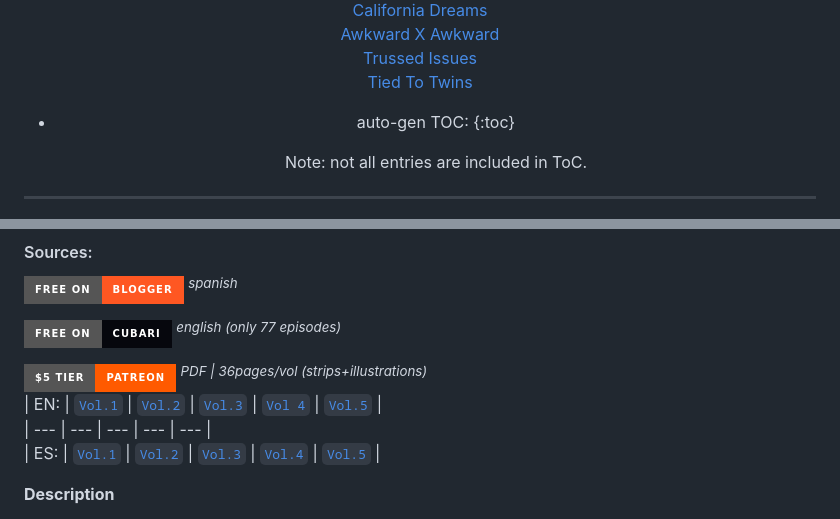
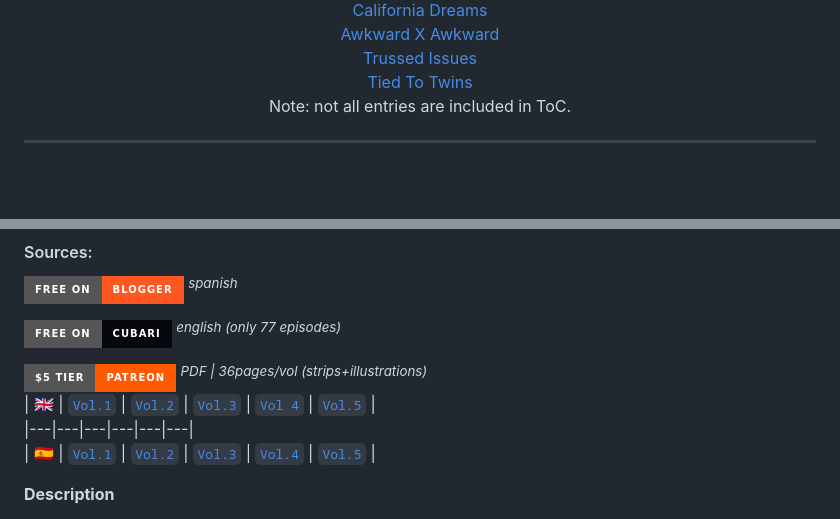
Before and after one commit to wsu808/wsu_cubari, a Markdown page: BDSM.md, 2 parts joined by grey strips. Rendered like a GitHub page; folded sections open; badges without logos; blank space fills up the shorter version.

```diff
--- a/BDSM.md
+++ b/BDSM.md
@@ -20,10 +20,6 @@
   <a href="#awkward-x-awkward">Awkward X Awkward</a><br>
   <a href="#trussed-issues">Trussed Issues</a><br>
   <a href="#tied-to-twins">Tied To Twins</a><br>
-
-* auto-gen TOC:
-{:toc}
-
   <div>Note: not all entries are included in ToC.</div>
 </details>
 
@@ -509,9 +504,9 @@ Author's Social Media:
 
 [![Read on Patreon](https://img.shields.io/badge/$5_Tier-Patreon-FF5A00?logo=patreon&style=for-the-badge)](https://www.patreon.com/gvsmadcat)
 <sup>*PDF | 36pages/vol (strips+illustrations)*</sup>
-| EN: | [`Vol.1`](https://www.patreon.com/posts/thais-secret-1-35149886) | [`Vol.2`](https://www.patreon.com/posts/thais-secret-2-39222446) | [`Vol.3`](https://www.patreon.com/posts/thais-secret-3-42230984) | [`Vol 4`](https://www.patreon.com/posts/thais-secret-4-46690567) | [`Vol.5`](https://www.patreon.com/posts/thais-secret-5-53542118)  |
-| ---  | --- | --- | --- | --- |
-| ES: | [`Vol.1`](https://www.patreon.com/posts/thais-secret-1-35148562) | [`Vol.2`](https://www.patreon.com/posts/thais-secret-2-39222343) | [`Vol.3`](https://www.patreon.com/posts/thais-secret-3-42230576) | [`Vol.4`](https://www.patreon.com/posts/thais-secret-4-46690862) | [`Vol.5`](https://www.patreon.com/posts/thais-secret-5-53542251) |
+| 🇬🇧 | [`Vol.1`](https://www.patreon.com/posts/thais-secret-1-35149886) | [`Vol.2`](https://www.patreon.com/posts/thais-secret-2-39222446) | [`Vol.3`](https://www.patreon.com/posts/thais-secret-3-42230984) | [`Vol 4`](https://www.patreon.com/posts/thais-secret-4-46690567) | [`Vol.5`](https://www.patreon.com/posts/thais-secret-5-53542118)  |
+|---|---|---|---|---|---|
+| 🇪🇸 | [`Vol.1`](https://www.patreon.com/posts/thais-secret-1-35148562) | [`Vol.2`](https://www.patreon.com/posts/thais-secret-2-39222343) | [`Vol.3`](https://www.patreon.com/posts/thais-secret-3-42230576) | [`Vol.4`](https://www.patreon.com/posts/thais-secret-4-46690862) | [`Vol.5`](https://www.patreon.com/posts/thais-secret-5-53542251) |
 
 **Description**
 > *-Comic about a girl who likes BDSM and other things.-
```
Also changed, not shown: other parts of BDSM.md (+1 -2 lines).
